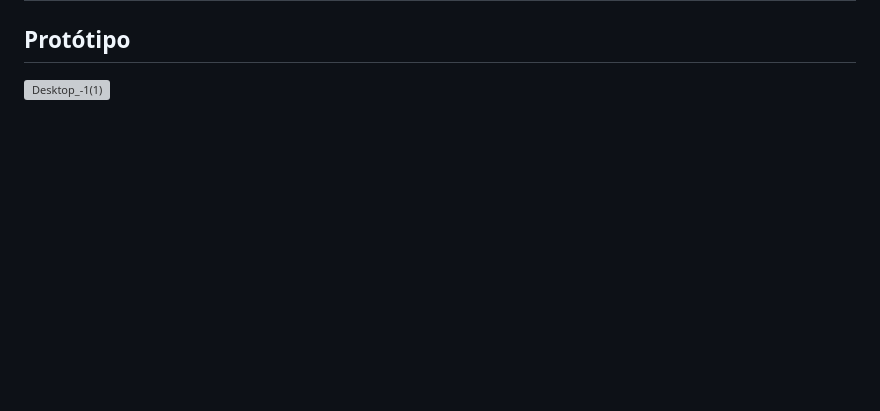
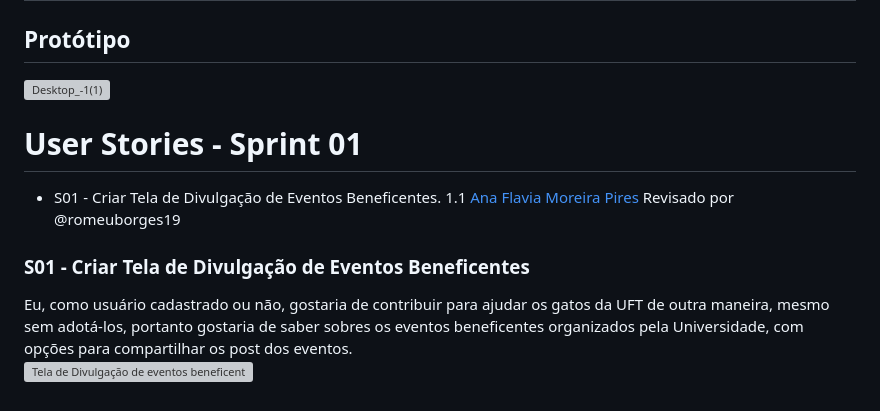
Before and after one commit to Kal-il/ES-2023_2-Adoteme, a Markdown page: README.md, the part around the change. Rendered like a GitHub page; blank space fills up the shorter version; grey boxes are pictures that could not be loaded.

Commit message:
feat: :sparkles: criar tela para divulgação de eventos beneficentes organizados pela uft.

```diff
--- a/README.md
+++ b/README.md
@@ -1341,3 +1341,20 @@ O sistema exibe uma mensagem indicando que o usuário não tem processos de ado
 
 ## Protótipo
 ![Desktop_-_1_(1)](https://uploaddeimagens.com.br/images/004/645/915/full/Desktop_-_1_%281%29.png?1698176122)
+
+# User Stories - Sprint 01
+
+- S01 - Criar Tela de Divulgação de Eventos Beneficentes. 1.1 [Ana Flavia Moreira Pires ](https://github.com/ana-flav) Revisado por @romeuborges19
+
+
+
+
+
+
+
+
+### S01 - Criar Tela de Divulgação de Eventos Beneficentes
+
+Eu, como usuário cadastrado ou não, gostaria de contribuir para ajudar os gatos da UFT de outra maneira, mesmo sem adotá-los, portanto gostaria de saber sobres os eventos beneficentes organizados pela Universidade, com opções para compartilhar os post dos eventos.
+<br>
+![Tela de Divulgação de eventos beneficentes ](https://uploaddeimagens.com.br/images/004/657/988/original/Captura_de_tela_2023-11-07_075915.png?1699363775)
```
